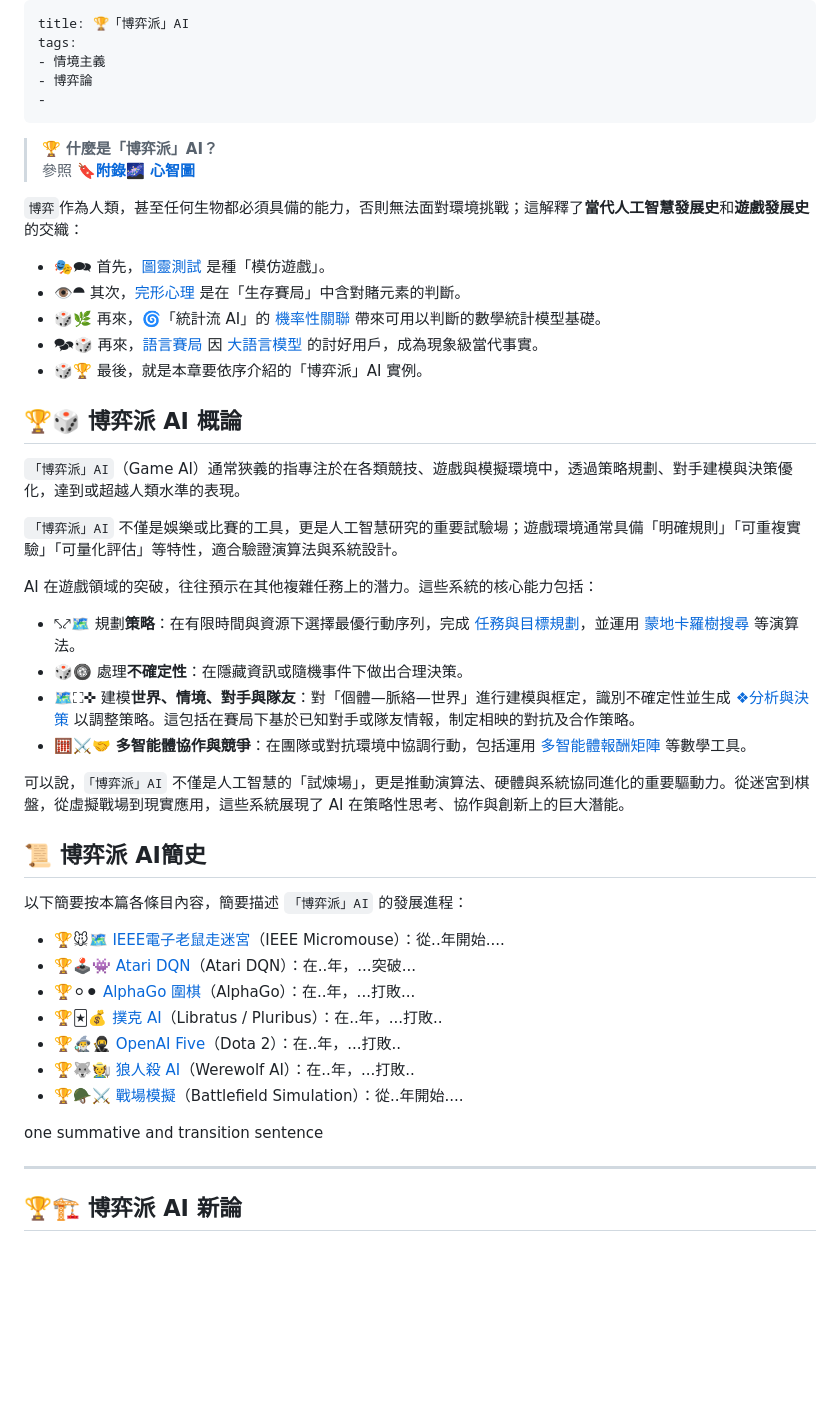
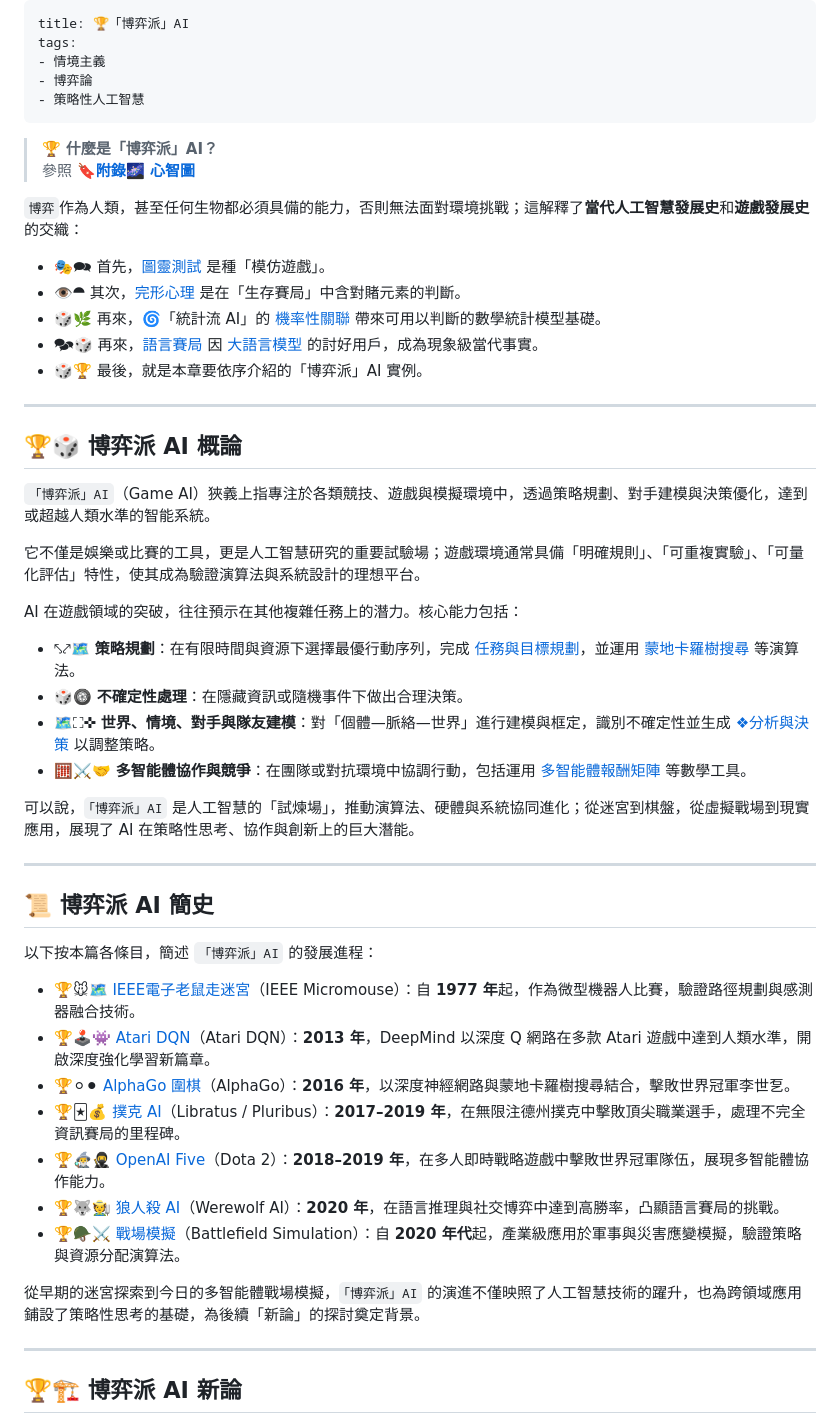
Before and after one commit to hanteng/frmAI, a Markdown page: 07----game_ai.zh-hant.md, the part around one of its changes. Rendered like a GitHub page; blank space fills up the shorter version.

```diff
--- a/07----game_ai.zh-hant.md
+++ b/07----game_ai.zh-hant.md
@@ -3,7 +3,7 @@ title: 🏆「博弈派」AI
 tags:
 - 情境主義
 - 博弈論
--
+- 策略性人工智慧
 ---
 > 🏆 **什麼是「博弈派」AI？**
 > 參照 **[🔖附錄🌌 心智圖](appendix_mindmap.zh-hant.qmd)**
@@ -13,37 +13,41 @@ tags:
 - 🎭🗪 首先，[圖靈測試](01-01-Turing_Test.zh-hant) 是種「模仿遊戲」。
 - 👁️⯊ 其次，[完形心理](01-05-Gestalt_Psychology.zh-hant) 是在「生存賽局」中含對賭元素的判斷。
 - 🎲🌿 再來，🌀「統計流 AI」的 [機率性關聯](04-01-probabilistic_association.zh-hant) 帶來可用以判斷的數學統計模型基礎。
--  🗫🎲 再來，[語言賽局](01-07-Language_Games.zh-hant.md) 因 [大語言模型](02-07-large_language_models.zh-hant.md) 的討好用戶，成為現象級當代事實。
+- 🗫🎲 再來，[語言賽局](01-07-Language_Games.zh-hant.md) 因 [大語言模型](02-07-large_language_models.zh-hant.md) 的討好用戶，成為現象級當代事實。
 - 🎲🏆 最後，就是本章要依序介紹的「博弈派」AI 實例。
+
+***
 
 ## 🏆🎲 博弈派 AI 概論
 
-`「博弈派」AI`（Game AI）通常狹義的指專注於在各類競技、遊戲與模擬環境中，透過策略規劃、對手建模與決策優化，達到或超越人類水準的表現。
+`「博弈派」AI`（Game AI）狹義上指專注於各類競技、遊戲與模擬環境中，透過策略規劃、對手建模與決策優化，達到或超越人類水準的智能系統。
 
-`「博弈派」AI`  不僅是娛樂或比賽的工具，更是人工智慧研究的重要試驗場；遊戲環境通常具備「明確規則」「可重複實驗」「可量化評估」等特性，適合驗證演算法與系統設計。
+它不僅是娛樂或比賽的工具，更是人工智慧研究的重要試驗場；遊戲環境通常具備「明確規則」、「可重複實驗」、「可量化評估」特性，使其成為驗證演算法與系統設計的理想平台。
 
-AI 在遊戲領域的突破，往往預示在其他複雜任務上的潛力。這些系統的核心能力包括：
+AI 在遊戲領域的突破，往往預示在其他複雜任務上的潛力。核心能力包括：
 
-- ⤣⤤🗺️ 規劃**策略**：在有限時間與資源下選擇最優行動序列，完成 [任務與目標規劃](08-06-robot_tasks_and_goals.zh-hant)，並運用 [蒙地卡羅樹搜尋](09-06-monte_carlo_tree_search.zh-hant) 等演算法。
-- 🎲🛞 處理**不確定性**：在隱藏資訊或隨機事件下做出合理決策。
-- 🗺️⛶✜ 建模**世界、情境、對手與隊友**：對「個體—脈絡—世界」進行建模與框定，識別不確定性並生成 [❖分析與決策](06----analytics_decisions.zh-hant.md) 以調整策略。這包括在賽局下基於已知對手或隊友情報，制定相映的對抗及合作策略。
+- ⤣⤤🗺️ **策略規劃**：在有限時間與資源下選擇最優行動序列，完成 [任務與目標規劃](08-06-robot_tasks_and_goals.zh-hant)，並運用 [蒙地卡羅樹搜尋](09-06-monte_carlo_tree_search.zh-hant) 等演算法。
+- 🎲🛞 **不確定性處理**：在隱藏資訊或隨機事件下做出合理決策。
+- 🗺️⛶✜ **世界、情境、對手與隊友建模**：對「個體—脈絡—世界」進行建模與框定，識別不確定性並生成 [❖分析與決策](06----analytics_decisions.zh-hant.md) 以調整策略。
 - 🧮⚔️🤝 **多智能體協作與競爭**：在團隊或對抗環境中協調行動，包括運用 [多智能體報酬矩陣](09-08-multi_agent_payoff_matrix.zh-hant) 等數學工具。
 
-可以說，`「博弈派」AI`  不僅是人工智慧的「試煉場」，更是推動演算法、硬體與系統協同進化的重要驅動力。從迷宮到棋盤，從虛擬戰場到現實應用，這些系統展現了 AI 在策略性思考、協作與創新上的巨大潛能。
+可以說，`「博弈派」AI` 是人工智慧的「試煉場」，推動演算法、硬體與系統協同進化；從迷宮到棋盤，從虛擬戰場到現實應用，展現了 AI 在策略性思考、協作與創新上的巨大潛能。
 
-## 📜 博弈派 AI簡史
+***
 
-以下簡要按本篇各條目內容，簡要描述 `「博弈派」AI`  的發展進程：
+## 📜 博弈派 AI 簡史
 
-*  🏆🐭🗺️ [IEEE電子老鼠走迷宮](07-01-ieee_micromouse.zh-hant.md)（IEEE Micromouse）：從..年開始....
-*  🏆🕹️👾 [Atari DQN](07-02-atari_dqn.zh-hant.md)（Atari DQN）：在..年，...突破...
-* 🏆⚪⚫ [AlphaGo 圍棋](07-03-alphago.zh-hant.md)（AlphaGo）：在..年，...打敗...
-* 🏆🃏💰 [撲克 AI](07-04-poker_ai.zh-hant.md)（Libratus / Pluribus）：在..年，...打敗..
-* 🏆🧙‍♂🥷 [OpenAI Five](07-05-openai_five.zh-hant.md)（Dota 2）：在..年，...打敗..
-* 🏆🐺🧑‍🌾 [狼人殺 AI](07-06-werewolf_ai.zh-hant.md)（Werewolf AI）：在..年，...打敗..
-* 🏆🪖⚔️ [戰場模擬](07-07-battlefield_simulation.zh-hant.md)（Battlefield Simulation）：從..年開始....
+以下按本篇各條目，簡述 `「博弈派」AI` 的發展進程：
 
-one summative and transition sentence
+* 🏆🐭🗺️ [IEEE電子老鼠走迷宮](07-01-ieee_micromouse.zh-hant.md)（IEEE Micromouse）：自 **1977 年**起，作為微型機器人比賽，驗證路徑規劃與感測器融合技術。
+* 🏆🕹️👾 [Atari DQN](07-02-atari_dqn.zh-hant.md)（Atari DQN）：**2013 年**，DeepMind 以深度 Q 網路在多款 Atari 遊戲中達到人類水準，開啟深度強化學習新篇章。
+* 🏆⚪⚫ [AlphaGo 圍棋](07-03-alphago.zh-hant.md)（AlphaGo）：**2016 年**，以深度神經網路與蒙地卡羅樹搜尋結合，擊敗世界冠軍李世乭。
+* 🏆🃏💰 [撲克 AI](07-04-poker_ai.zh-hant.md)（Libratus / Pluribus）：**2017–2019 年**，在無限注德州撲克中擊敗頂尖職業選手，處理不完全資訊賽局的里程碑。
+* 🏆🧙‍♂🥷 [OpenAI Five](07-05-openai_five.zh-hant.md)（Dota 2）：**2018–2019 年**，在多人即時戰略遊戲中擊敗世界冠軍隊伍，展現多智能體協作能力。
+* 🏆🐺🧑‍🌾 [狼人殺 AI](07-06-werewolf_ai.zh-hant.md)（Werewolf AI）：**2020 年**，在語言推理與社交博弈中達到高勝率，凸顯語言賽局的挑戰。
+* 🏆🪖⚔️ [戰場模擬](07-07-battlefield_simulation.zh-hant.md)（Battlefield Simulation）：自 **2020 年代**起，產業級應用於軍事與災害應變模擬，驗證策略與資源分配演算法。
+
+從早期的迷宮探索到今日的多智能體戰場模擬，`「博弈派」AI` 的演進不僅映照了人工智慧技術的躍升，也為跨領域應用鋪設了策略性思考的基礎，為後續「新論」的探討奠定背景。
 
 ***
 
```
Also changed, not shown: other parts of 07----game_ai.zh-hant.md (+15 -30 lines).
